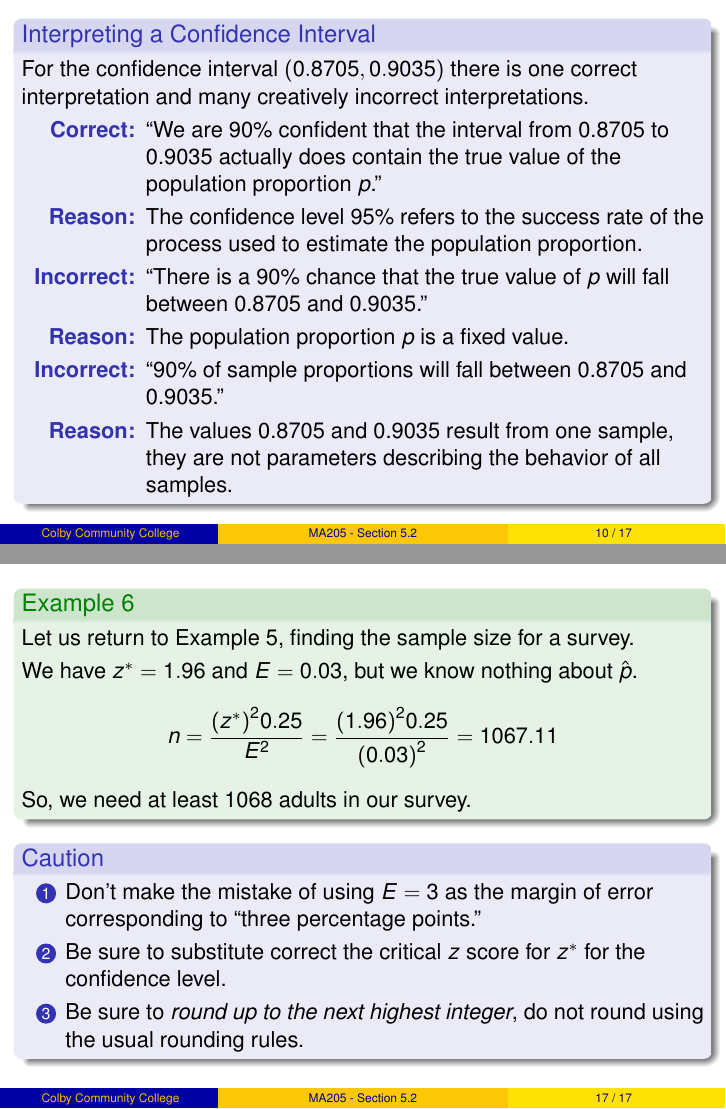
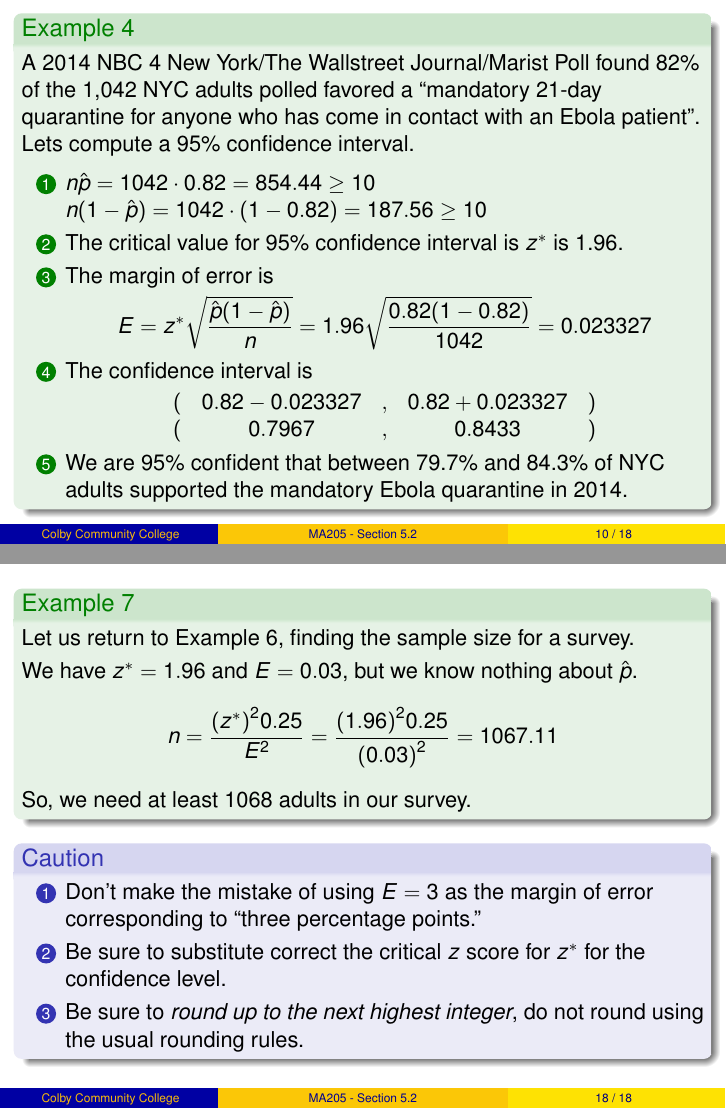
Before and after one commit to weinels/LectureSlides, LaTeX slides (CCC/MA205/OpenIntro/Chapter_5/chapter_5_section_2.tex): pages 10 and 17 of 17 before the commit and pages 10 and 18 of 18 after it, joined at a grey line. The pictures show the PDF file CCC/MA205/OpenIntro/Chapter_5/chapter_5_section_2_handout.pdf that the author committed with the source.

Commit message:
Finished section

```diff
--- a/CCC/MA205/OpenIntro/Chapter_5/chapter_5_section_2.tex
+++ b/CCC/MA205/OpenIntro/Chapter_5/chapter_5_section_2.tex
@@ -523,6 +523,39 @@
 \end{frame}
 
 \begin{frame}
+  \begin{example}
+    A 2014 NBC 4 New York/The Wallstreet Journal/Marist Poll found 82\% of the 1,042 NYC adults polled favored a \textquote{mandatory 21-day quarantine for anyone who has come in contact with an Ebola patient}. Lets compute a 95\% confidence interval.\pause
+
+    \vspace{1mm}
+    \begin{enumerate}
+    \item $n\hat{p}=\pause 1042\cdot 0.82\pause = 854.44\geq 10$\\\pause $n(1-\hat{p})=\pause1042\cdot(1-0.82)\pause=187.56\geq 10$\pause
+    \item The critical value for 95\% confidence interval is $z^{*}$ is 1.96.\pause
+    \item The margin of error is
+
+      \vspace{-3mm}
+      \begin{equation*}
+        E=z^{*}\sqrt{\dfrac{\hat{p}(1-\hat{p})}{n}}\pause
+        =1.96\sqrt{\dfrac{0.82(1-0.82)}{1042}}\pause
+        = 0.023327\pause
+      \end{equation*}
+      \vspace{-5mm}
+    \item The confidence interval is
+
+      \vspace{-3mm}
+      \begin{equation*}
+        \begin{matrix}
+          ( & 0.82 - 0.023327 &,& 0.82 + 0.023327 & ) \\\pause
+          ( & 0.7967 &,& 0.8433 & ) \\
+        \end{matrix}
+      \end{equation*}
+
+      \vspace{-2mm}\pause
+      \item We are 95\% confident that between 79.7\% and 84.3\% of NYC adults supported the mandatory Ebola quarantine in 2014.
+    \end{enumerate}
+  \end{example}
+\end{frame}
+
+\begin{frame}
   \begin{block}{Interpreting a Confidence Interval}
     For the confidence interval $\interval{\open{0.8705}}{\open{0.9035}}$ there is one correct interpretation and many creatively incorrect interpretations.
     \begin{description}
```
Also changed, not shown: CCC/MA205/OpenIntro/Chapter_5/chapter_5_section_2_handout.pdf, CCC/MA205/OpenIntro/Chapter_5/chapter_5_section_2_slides.pdf.
